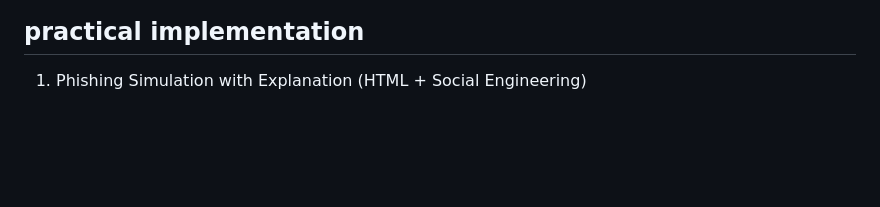
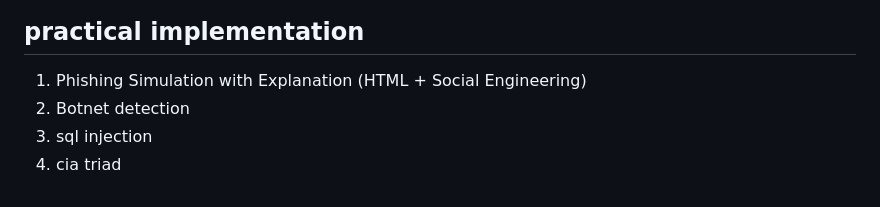
Before and after one commit to faizdevx/Cybersecurity-Learning-2025, a Markdown page: README.md, the part around the change. Rendered like a GitHub page; blank space fills up the shorter version.

```diff
--- a/README.md
+++ b/README.md
@@ -360,3 +360,6 @@ Understanding attack vectors helps in defending against cyber attacks more effec
 ## practical implementation
 
 1. Phishing Simulation with Explanation (HTML + Social Engineering)
+2. Botnet detection
+3. sql injection
+4. cia triad
```
